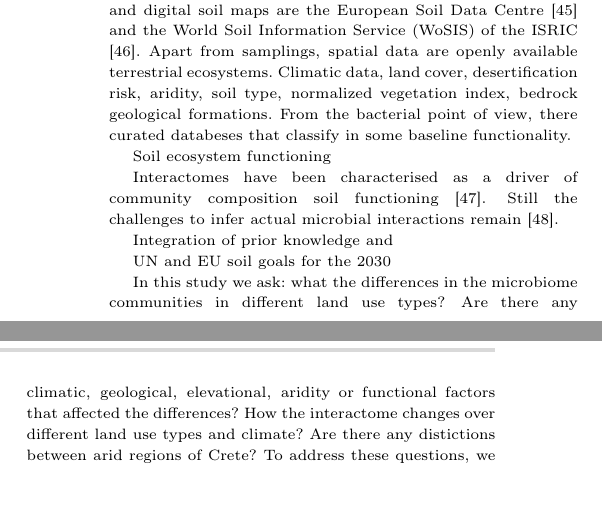
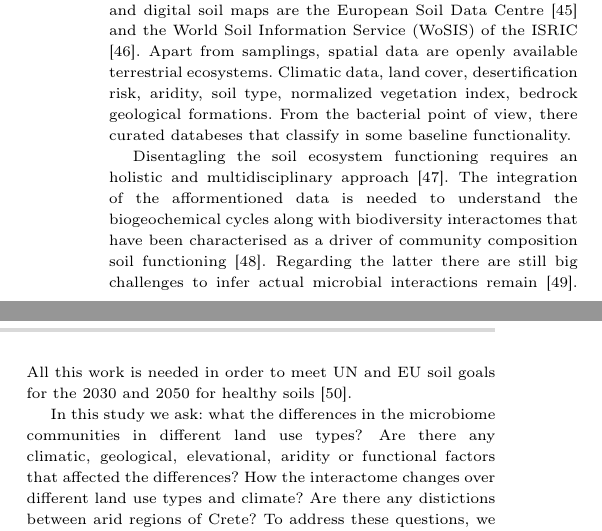
Before and after one commit to savvas-paragkamian/crete_isd_paper, a LaTeX paper (manuscript.tex): two parts of the columns of page 2 of 9, joined at a grey line, cut so that both start at the same text, the shorter picture padded with empty space. Compiled offline with pdfLaTeX.

Commit message:
intro first draft ready

```diff
--- a/manuscript.tex
+++ b/manuscript.tex
@@ -218,16 +218,14 @@ Climatic data, land cover, desertification risk, aridity, soil type, normalized
 vegetation index, bedrock geological formations. From the bacterial point of view,
 there curated databeses that classify in some baseline functionality.
 
-Soil ecosystem functioning
-
-Interactomes have been characterised as a driver of community composition soil
+Disentagling the soil ecosystem functioning requires an holistic and
+multidisciplinary approach \cite{vogel2022}. The integration of the afformentioned
+data is needed to understand the biogeochemical cycles along with biodiversity interactomes
+that have been characterised as a driver of community composition soil
 functioning \cite{GUSEVA2022108604}.
-Still the challenges to infer actual microbial interactions remain \cite{Faust2021}.
-
-Integration of prior knowledge and
-
-UN and EU soil goals for the 2030
-
+Regarding the latter there are still big challenges to infer actual microbial
+interactions remain \cite{Faust2021}. All this work is needed in order to meet
+UN and EU soil goals for the 2030 and 2050 for healthy soils \cite{LAL2021e00398}.
 
 In this study we ask: what the differences in the microbiome communities in different land use types?
 Are there any climatic, geological, elevational, aridity or functional factors that affected the differences?
```
Also changed, not shown: manuscript.tex (1 more changed lines).
